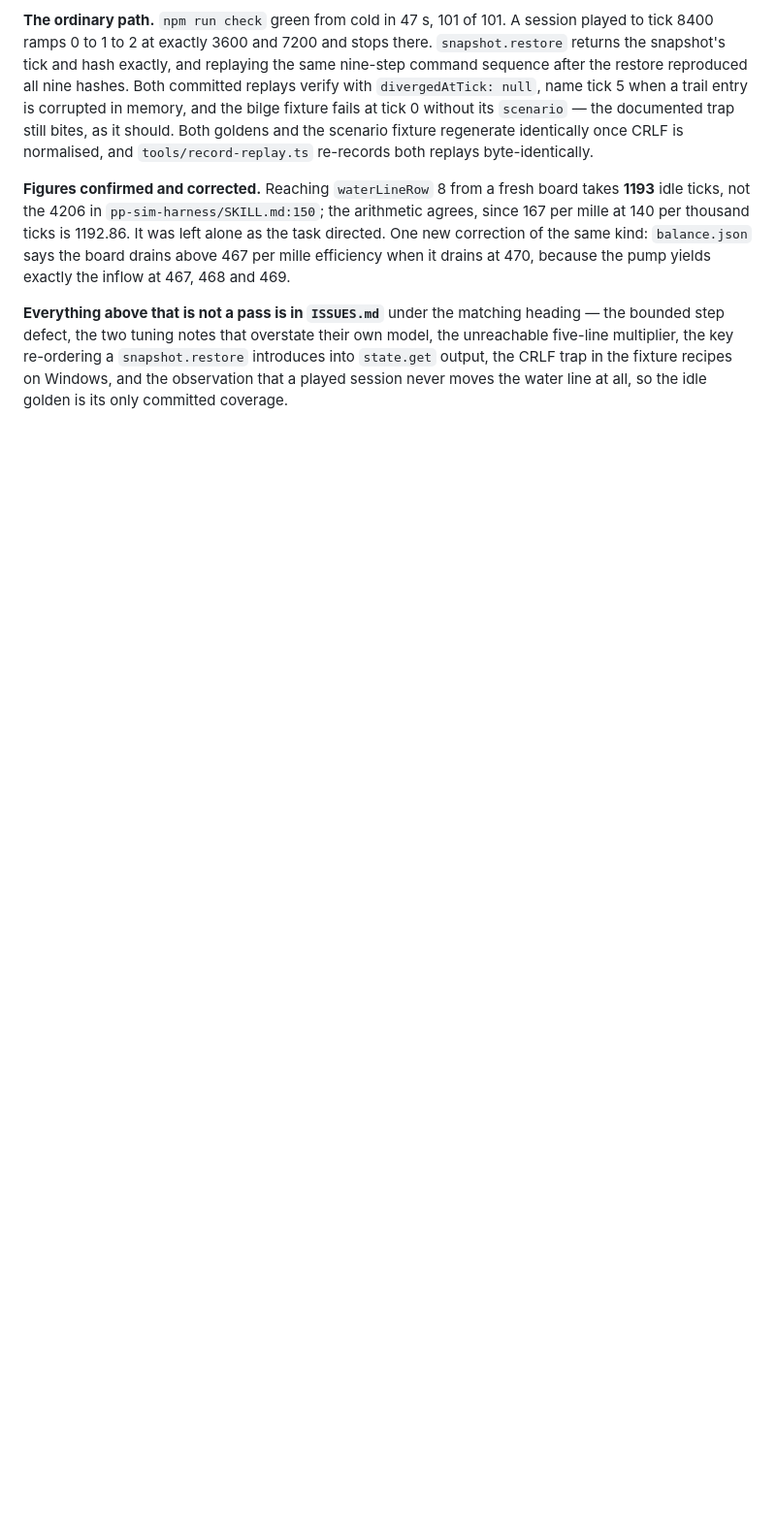
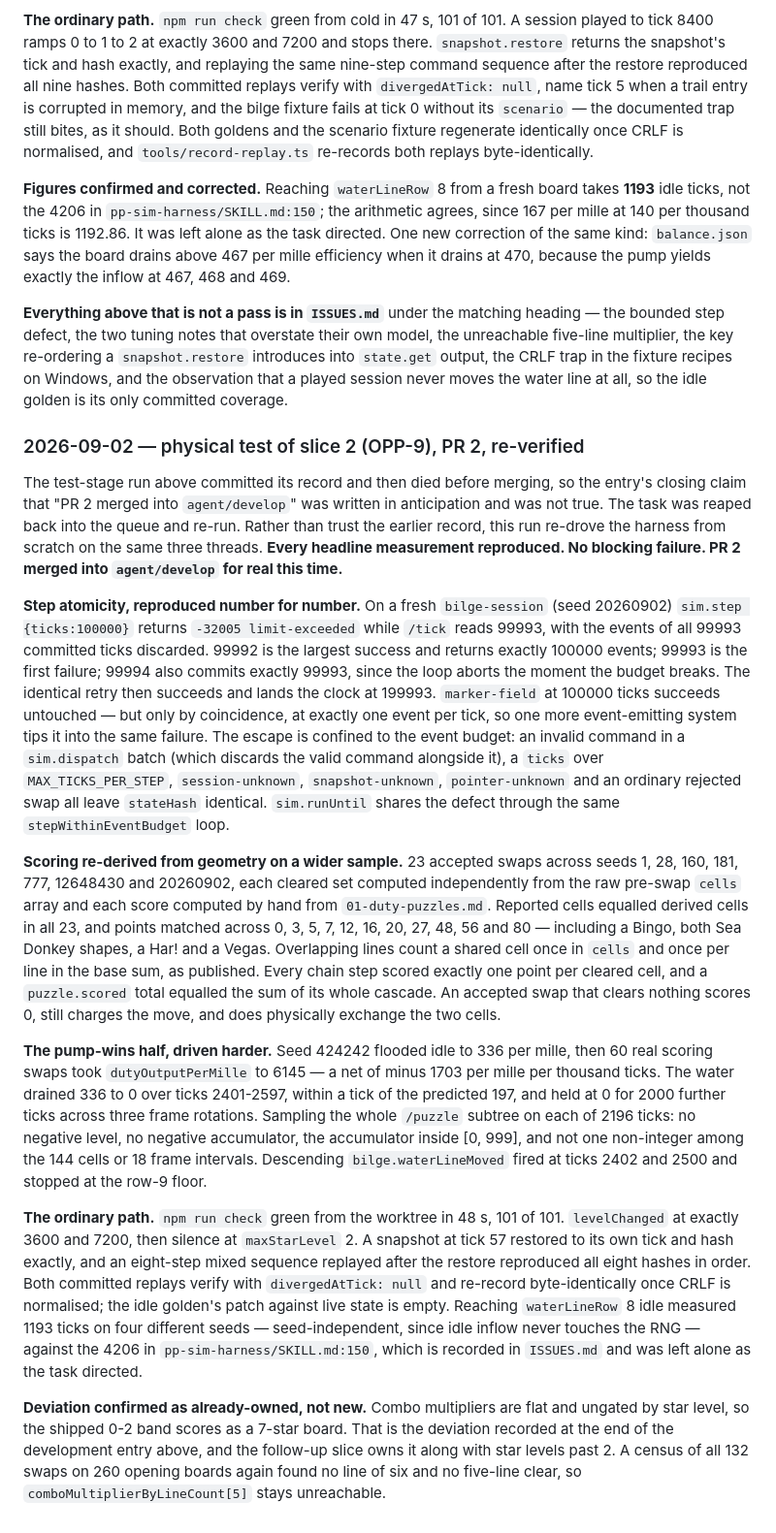
Before and after one commit to philippeV/Offline-PuzzlePirates, a Markdown page: docs/analysis/20260901-223150-offline-puzzle-pirates-wiki-mapping-road.md, the part around the change. Shown at 97% size. Rendered like a GitHub page; blank space fills up the shorter version.

Commit message:
@ OPP-9 — re-verify the physical test of slice 2 (PR 2)
The previous test run recorded its results and then died before merging, so
its record claimed a merge that never happened. All three threads were driven
again from scratch: the step boundary and its retry double-advance, scoring
re-derived from board geometry over 23 swaps on seven seeds, and the pump-wins
drain sampled tick by tick. Every measurement reproduced.

Co-Authored-By: Claude Opus 5 (1M context) <noreply@anthropic.com>

```diff
--- a/docs/analysis/20260901-223150-offline-puzzle-pirates-wiki-mapping-road.md
+++ b/docs/analysis/20260901-223150-offline-puzzle-pirates-wiki-mapping-road.md
@@ -1116,3 +1116,56 @@ step defect, the two tuning notes that overstate their own model, the unreachabl
 multiplier, the key re-ordering a `snapshot.restore` introduces into `state.get` output, the CRLF
 trap in the fixture recipes on Windows, and the observation that a played session never moves the
 water line at all, so the idle golden is its only committed coverage.
+
+### 2026-09-02 — physical test of slice 2 (OPP-9), PR 2, re-verified
+
+The test-stage run above committed its record and then died before merging, so the entry's closing
+claim that "PR 2 merged into `agent/develop`" was written in anticipation and was not true. The task
+was reaped back into the queue and re-run. Rather than trust the earlier record, this run re-drove
+the harness from scratch on the same three threads. **Every headline measurement reproduced. No
+blocking failure. PR 2 merged into `agent/develop` for real this time.**
+
+**Step atomicity, reproduced number for number.** On a fresh `bilge-session` (seed 20260902)
+`sim.step {ticks:100000}` returns `-32005 limit-exceeded` while `/tick` reads 99993, with the events
+of all 99993 committed ticks discarded. 99992 is the largest success and returns exactly 100000
+events; 99993 is the first failure; 99994 also commits exactly 99993, since the loop aborts the
+moment the budget breaks. The identical retry then succeeds and lands the clock at 199993.
+`marker-field` at 100000 ticks succeeds untouched — but only by coincidence, at exactly one event
+per tick, so one more event-emitting system tips it into the same failure. The escape is confined to
+the event budget: an invalid command in a `sim.dispatch` batch (which discards the valid command
+alongside it), a `ticks` over `MAX_TICKS_PER_STEP`, `session-unknown`, `snapshot-unknown`,
+`pointer-unknown` and an ordinary rejected swap all leave `stateHash` identical. `sim.runUntil`
+shares the defect through the same `stepWithinEventBudget` loop.
+
+**Scoring re-derived from geometry on a wider sample.** 23 accepted swaps across seeds 1, 28, 160,
+181, 777, 12648430 and 20260902, each cleared set computed independently from the raw pre-swap
+`cells` array and each score computed by hand from `01-duty-puzzles.md`. Reported cells equalled
+derived cells in all 23, and points matched across 0, 3, 5, 7, 12, 16, 20, 27, 48, 56 and 80 —
+including a Bingo, both Sea Donkey shapes, a Har! and a Vegas. Overlapping lines count a shared cell
+once in `cells` and once per line in the base sum, as published. Every chain step scored exactly one
+point per cleared cell, and a `puzzle.scored` total equalled the sum of its whole cascade. An
+accepted swap that clears nothing scores 0, still charges the move, and does physically exchange the
+two cells.
+
+**The pump-wins half, driven harder.** Seed 424242 flooded idle to 336 per mille, then 60 real
+scoring swaps took `dutyOutputPerMille` to 6145 — a net of minus 1703 per mille per thousand ticks.
+The water drained 336 to 0 over ticks 2401-2597, within a tick of the predicted 197, and held at 0
+for 2000 further ticks across three frame rotations. Sampling the whole `/puzzle` subtree on each of
+2196 ticks: no negative level, no negative accumulator, the accumulator inside [0, 999], and not one
+non-integer among the 144 cells or 18 frame intervals. Descending `bilge.waterLineMoved` fired at
+ticks 2402 and 2500 and stopped at the row-9 floor.
+
+**The ordinary path.** `npm run check` green from the worktree in 48 s, 101 of 101. `levelChanged`
+at exactly 3600 and 7200, then silence at `maxStarLevel` 2. A snapshot at tick 57 restored to its own
+tick and hash exactly, and an eight-step mixed sequence replayed after the restore reproduced all
+eight hashes in order. Both committed replays verify with `divergedAtTick: null` and re-record
+byte-identically once CRLF is normalised; the idle golden's patch against live state is empty.
+Reaching `waterLineRow` 8 idle measured 1193 ticks on four different seeds — seed-independent, since
+idle inflow never touches the RNG — against the 4206 in `pp-sim-harness/SKILL.md:150`, which is
+recorded in `ISSUES.md` and was left alone as the task directed.
+
+**Deviation confirmed as already-owned, not new.** Combo multipliers are flat and ungated by star
+level, so the shipped 0-2 band scores as a 7-star board. That is the deviation recorded at the end
+of the development entry above, and the follow-up slice owns it along with star levels past 2. A
+census of all 132 swaps on 260 opening boards again found no line of six and no five-line clear, so
+`comboMultiplierByLineCount[5]` stays unreachable.
```
Also changed, not shown: ISSUES.md (+15 -0 lines).
